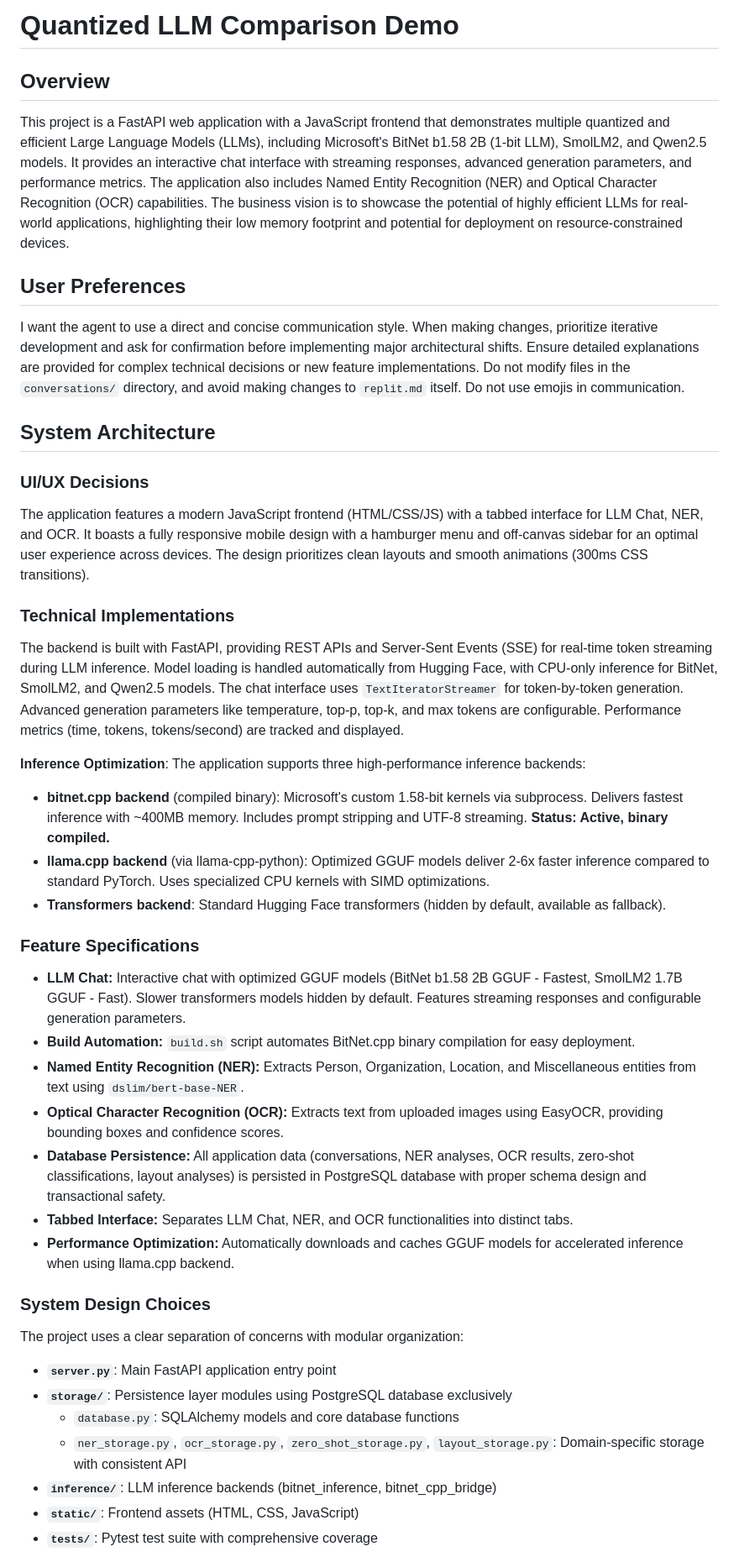
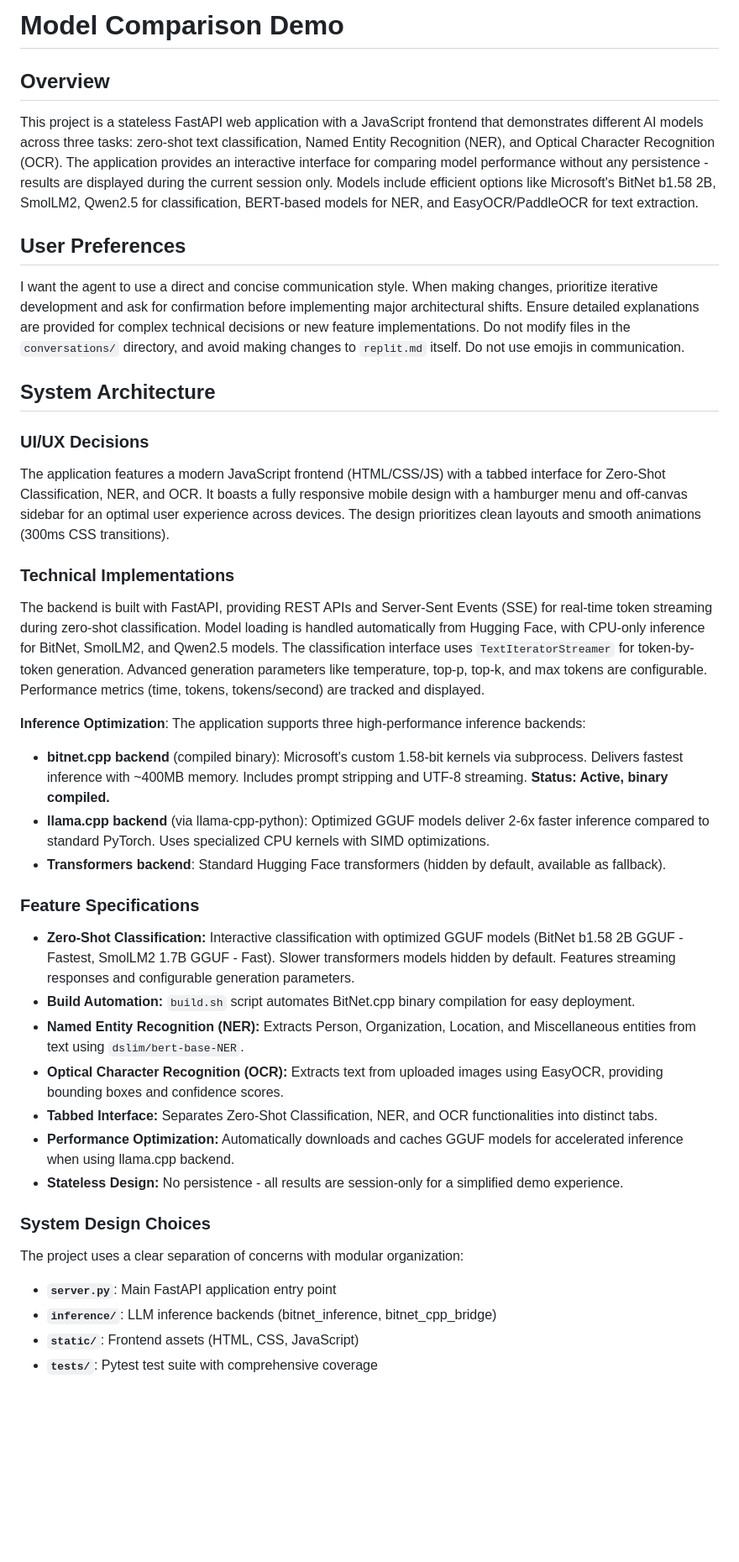
Before and after one commit to bangyen/sampler, a Markdown page: replit.md, the part around one of its changes. Shown at 84% size. Rendered like a GitHub page; blank space fills up the shorter version.

```diff
--- a/replit.md
+++ b/replit.md
@@ -1,7 +1,7 @@
-# Quantized LLM Comparison Demo
+# Model Comparison Demo
 
 ## Overview
-This project is a FastAPI web application with a JavaScript frontend that demonstrates multiple quantized and efficient Large Language Models (LLMs), including Microsoft's BitNet b1.58 2B (1-bit LLM), SmolLM2, and Qwen2.5 models. It provides an interactive chat interface with streaming responses, advanced generation parameters, and performance metrics. The application also includes Named Entity Recognition (NER) and Optical Character Recognition (OCR) capabilities. The business vision is to showcase the potential of highly efficient LLMs for real-world applications, highlighting their low memory footprint and potential for deployment on resource-constrained devices.
+This project is a stateless FastAPI web application with a JavaScript frontend that demonstrates different AI models across three tasks: zero-shot text classification, Named Entity Recognition (NER), and Optical Character Recognition (OCR). The application provides an interactive interface for comparing model performance without any persistence - results are displayed during the current session only. Models include efficient options like Microsoft's BitNet b1.58 2B, SmolLM2, Qwen2.5 for classification, BERT-based models for NER, and EasyOCR/PaddleOCR for text extraction.
 
 ## User Preferences
 I want the agent to use a direct and concise communication style. When making changes, prioritize iterative development and ask for confirmation before implementing major architectural shifts. Ensure detailed explanations are provided for complex technical decisions or new feature implementations. Do not modify files in the `conversations/` directory, and avoid making changes to `replit.md` itself. Do not use emojis in communication.
@@ -9,10 +9,10 @@ I want the agent to use a direct and concise communication style. When making ch
 ## System Architecture
 
 ### UI/UX Decisions
-The application features a modern JavaScript frontend (HTML/CSS/JS) with a tabbed interface for LLM Chat, NER, and OCR. It boasts a fully responsive mobile design with a hamburger menu and off-canvas sidebar for an optimal user experience across devices. The design prioritizes clean layouts and smooth animations (300ms CSS transitions).
+The application features a modern JavaScript frontend (HTML/CSS/JS) with a tabbed interface for Zero-Shot Classification, NER, and OCR. It boasts a fully responsive mobile design with a hamburger menu and off-canvas sidebar for an optimal user experience across devices. The design prioritizes clean layouts and smooth animations (300ms CSS transitions).
 
 ### Technical Implementations
-The backend is built with FastAPI, providing REST APIs and Server-Sent Events (SSE) for real-time token streaming during LLM inference. Model loading is handled automatically from Hugging Face, with CPU-only inference for BitNet, SmolLM2, and Qwen2.5 models. The chat interface uses `TextIteratorStreamer` for token-by-token generation. Advanced generation parameters like temperature, top-p, top-k, and max tokens are configurable. Performance metrics (time, tokens, tokens/second) are tracked and displayed.
+The backend is built with FastAPI, providing REST APIs and Server-Sent Events (SSE) for real-time token streaming during zero-shot classification. Model loading is handled automatically from Hugging Face, with CPU-only inference for BitNet, SmolLM2, and Qwen2.5 models. The classification interface uses `TextIteratorStreamer` for token-by-token generation. Advanced generation parameters like temperature, top-p, top-k, and max tokens are configurable. Performance metrics (time, tokens, tokens/second) are tracked and displayed.
 
 **Inference Optimization**: The application supports three high-performance inference backends:
 - **bitnet.cpp backend** (compiled binary): Microsoft's custom 1.58-bit kernels via subprocess. Delivers fastest inference with ~400MB memory. Includes prompt stripping and UTF-8 streaming. **Status: Active, binary compiled.**
@@ -20,20 +20,17 @@ The backend is built with FastAPI, providing REST APIs and Server-Sent Events (S
 - **Transformers backend**: Standard Hugging Face transformers (hidden by default, available as fallback).
 
 ### Feature Specifications
-- **LLM Chat:** Interactive chat with optimized GGUF models (BitNet b1.58 2B GGUF - Fastest, SmolLM2 1.7B GGUF - Fast). Slower transformers models hidden by default. Features streaming responses and configurable generation parameters.
+- **Zero-Shot Classification:** Interactive classification with optimized GGUF models (BitNet b1.58 2B GGUF - Fastest, SmolLM2 1.7B GGUF - Fast). Slower transformers models hidden by default. Features streaming responses and configurable generation parameters.
 - **Build Automation:** `build.sh` script automates BitNet.cpp binary compilation for easy deployment.
 - **Named Entity Recognition (NER):** Extracts Person, Organization, Location, and Miscellaneous entities from text using `dslim/bert-base-NER`.
 - **Optical Character Recognition (OCR):** Extracts text from uploaded images using EasyOCR, providing bounding boxes and confidence scores.
-- **Database Persistence:** All application data (conversations, NER analyses, OCR results, zero-shot classifications, layout analyses) is persisted in PostgreSQL database with proper schema design and transactional safety.
-- **Tabbed Interface:** Separates LLM Chat, NER, and OCR functionalities into distinct tabs.
+- **Tabbed Interface:** Separates Zero-Shot Classification, NER, and OCR functionalities into distinct tabs.
 - **Performance Optimization:** Automatically downloads and caches GGUF models for accelerated inference when using llama.cpp backend.
+- **Stateless Design:** No persistence - all results are session-only for a simplified demo experience.
 
 ### System Design Choices
 The project uses a clear separation of concerns with modular organization:
 - **`server.py`**: Main FastAPI application entry point
-- **`storage/`**: Persistence layer modules using PostgreSQL database exclusively
-  - `database.py`: SQLAlchemy models and core database functions
-  - `ner_storage.py`, `ocr_storage.py`, `zero_shot_storage.py`, `layout_storage.py`: Domain-specific storage with consistent API
 - **`inference/`**: LLM inference backends (bitnet_inference, bitnet_cpp_bridge)
 - **`static/`**: Frontend assets (HTML, CSS, JavaScript)
 - **`tests/`**: Pytest test suite with comprehensive coverage
```
Also changed, not shown: other parts of replit.md (+3 -16 lines).
